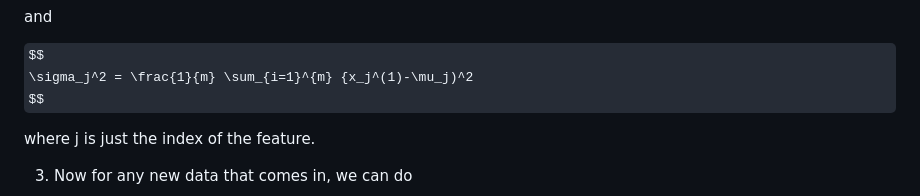
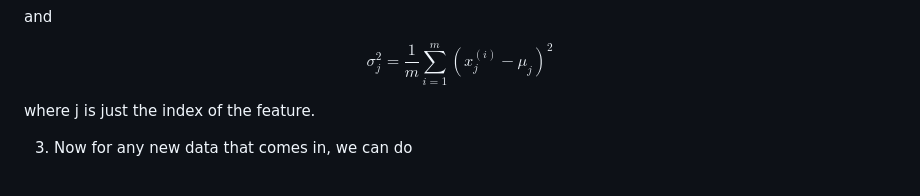
Before and after one commit to bjellesma/Notes, a Markdown page: Coursera/Machine-Learning-Specialization/anomaly_detection.md, the part around the change. Rendered like a GitHub page; some formulas as TeX source.

```diff
--- a/Coursera/Machine-Learning-Specialization/anomaly_detection.md
+++ b/Coursera/Machine-Learning-Specialization/anomaly_detection.md
@@ -43,7 +43,7 @@ $$
 and
 
 $$
-\sigma_j^2 = \frac{1}{m} \sum_{i=1}^{m} {x_j^(1)-\mu_j)^2
+\sigma_j^2 = \frac{1}{m} \sum_{i=1}^{m} (x_j^(i)-\mu_j)^2
 $$
 
 where j is just the index of the feature.
```
